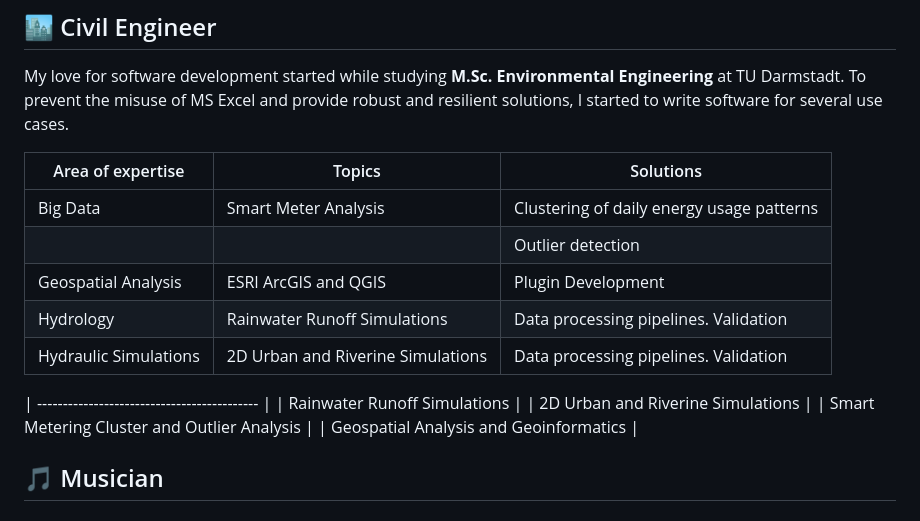
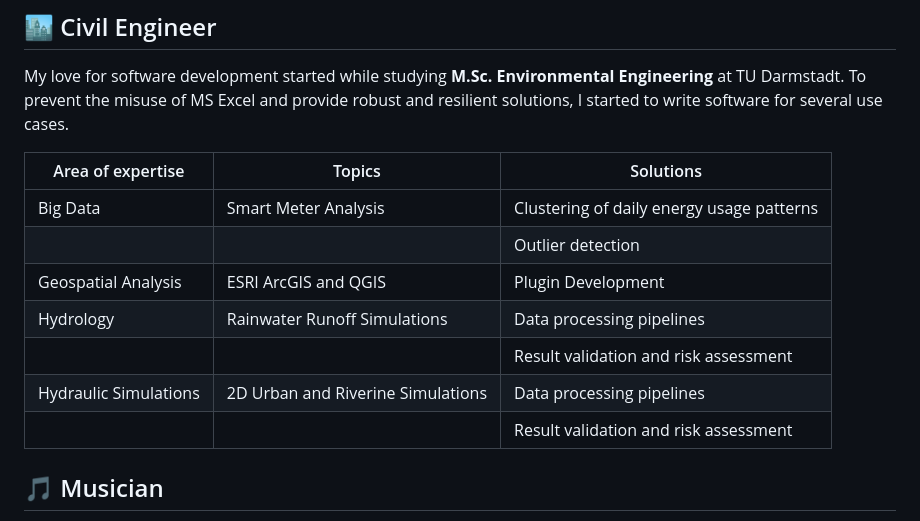
Before and after one commit to pazifical/pazifical, a Markdown page: README.md, the part around the change. Rendered like a GitHub page.

```diff
--- a/README.md
+++ b/README.md
@@ -23,17 +23,12 @@ My love for software development started while studying **M.Sc. Environmental En
 | Area of expertise     | Topics                            | Solutions                                 |
 | --------------------- | --------------------------------- | ----------------------------------------- |
 | Big Data              | Smart Meter Analysis              | Clustering of daily energy usage patterns |
-|               |              | Outlier detection |
+|                       |                                   | Outlier detection                         |
 | Geospatial Analysis   | ESRI ArcGIS and QGIS              | Plugin Development                        |
-| Hydrology             | Rainwater Runoff Simulations      | Data processing pipelines. Validation     |
-| Hydraulic Simulations | 2D Urban and Riverine Simulations | Data processing pipelines. Validation     |
-
-| ------------------------------------------- |
-| Rainwater Runoff Simulations                |
-| 2D Urban and Riverine Simulations           |
-| Smart Metering Cluster and Outlier Analysis |
-| Geospatial Analysis and Geoinformatics      |
-
+| Hydrology             | Rainwater Runoff Simulations      | Data processing pipelines                 |
+|                       |                                   | Result validation and risk assessment     |
+| Hydraulic Simulations | 2D Urban and Riverine Simulations | Data processing pipelines                 |
+|                       |                                   | Result validation and risk assessment     |
 
 
 ## :musical_note: Musician
```
